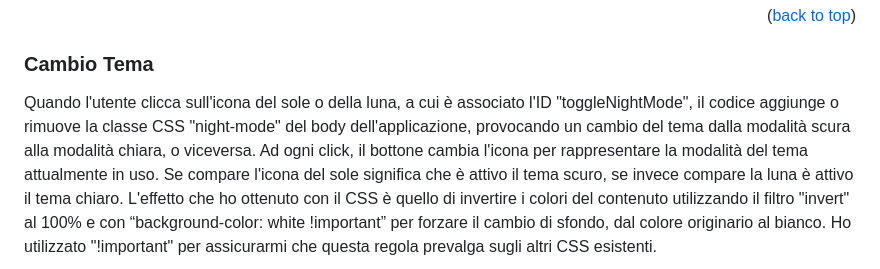
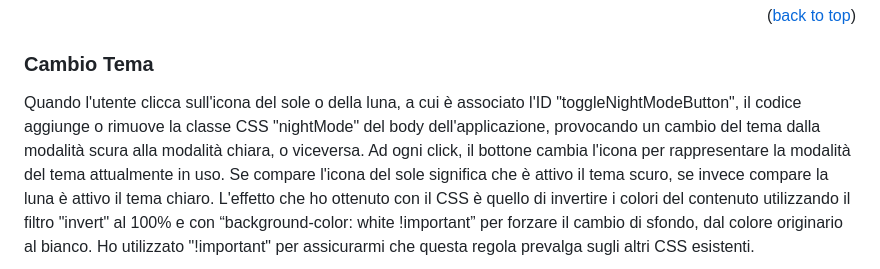
Before and after one commit to StefanoRimoldi/Progetto-Counter, a Markdown page: README.md, the part around the change. Rendered like a GitHub page.

Commit message:
Update README.md
modify Cambio Tema description

```diff
--- a/README.md
+++ b/README.md
@@ -36,7 +36,7 @@ Questo codice JavaScript può essere utilizzato come base per la creazione di un
 
 ### Cambio Tema
 
-Quando l'utente clicca sull'icona del sole o della luna, a cui è associato l'ID "toggleNightMode", il codice aggiunge o rimuove la classe CSS "night-mode" del body dell'applicazione, provocando un cambio del tema dalla modalità scura alla modalità chiara, o viceversa.
+Quando l'utente clicca sull'icona del sole o della luna, a cui è associato l'ID "toggleNightModeButton", il codice aggiunge o rimuove la classe CSS "nightMode" del body dell'applicazione, provocando un cambio del tema dalla modalità scura alla modalità chiara, o viceversa.
 Ad ogni click, il bottone cambia l'icona per rappresentare la modalità del tema attualmente in uso. Se compare l'icona del sole significa che è attivo il tema scuro, se invece compare la luna è attivo il tema chiaro.
 L'effetto che ho ottenuto con il CSS è quello di invertire i colori del contenuto utilizzando il filtro "invert" al 100% e con “background-color: white !important” per forzare il cambio di sfondo, dal colore originario al bianco.
 Ho utilizzato "!important" per assicurarmi che questa regola prevalga sugli altri CSS esistenti.
```
